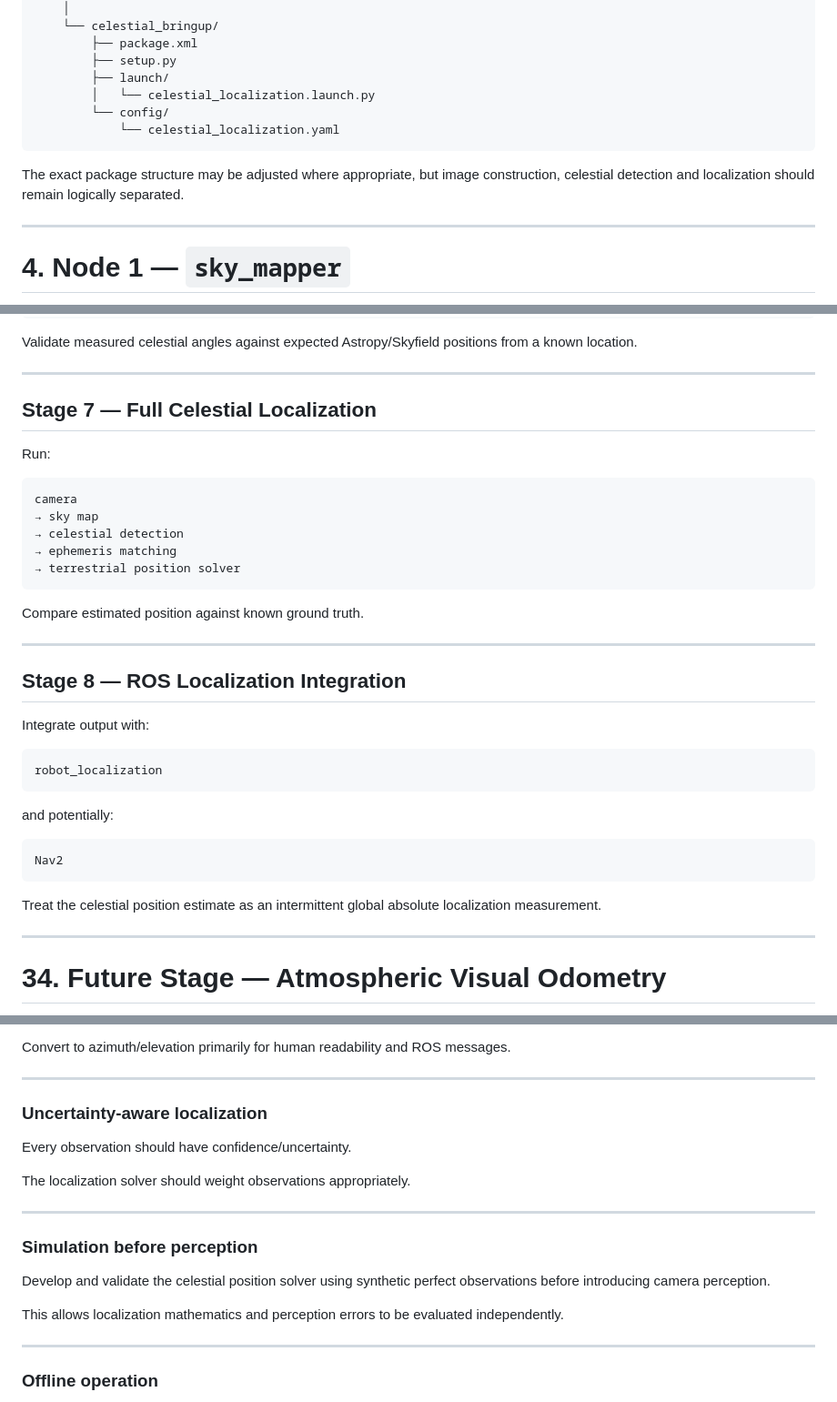
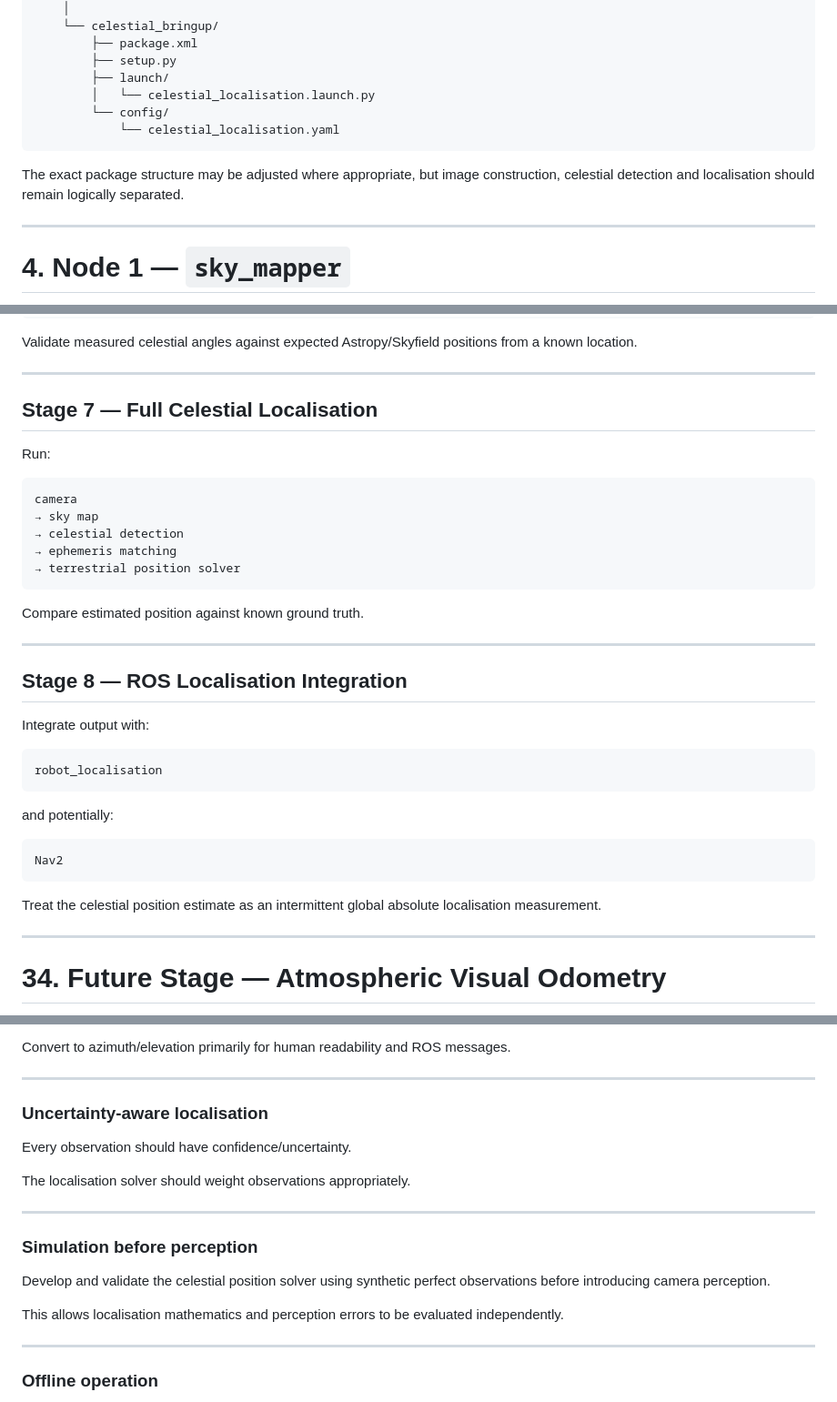
Before and after one commit to Iranaphor/celestial_localisation_docker, a Markdown page: README.md, 3 parts joined by grey strips. Shown at 91% size. GitHub-like rendering.

````diff
--- a/REAMD.md
+++ b/README.md
@@ -138,12 +138,12 @@ celestial_localization_ws/
         ├── package.xml
         ├── setup.py
         ├── launch/
-        │   └── celestial_localization.launch.py
+        │   └── celestial_localisation.launch.py
         └── config/
-            └── celestial_localization.yaml
-```
-
-The exact package structure may be adjusted where appropriate, but image construction, celestial detection and localization should remain logically separated.
+            └── celestial_localisation.yaml
+```
+
+The exact package structure may be adjusted where appropriate, but image construction, celestial detection and localisation should remain logically separated.
 
 ---
 
@@ -1468,7 +1468,7 @@ Validate measured celestial angles against expected Astropy/Skyfield positions f
 
 ---
 
-## Stage 7 — Full Celestial Localization
+## Stage 7 — Full Celestial Localisation
 
 Run:
 
@@ -1484,12 +1484,12 @@ Compare estimated position against known ground truth.
 
 ---
 
-## Stage 8 — ROS Localization Integration
+## Stage 8 — ROS Localisation Integration
 
 Integrate output with:
 
 ```text
-robot_localization
+robot_localisation
 ```
 
 and potentially:
@@ -1498,7 +1498,7 @@ and potentially:
 Nav2
 ```
 
-Treat the celestial position estimate as an intermittent global absolute localization measurement.
+Treat the celestial position estimate as an intermittent global absolute localisation measurement.
 
 ---
 
@@ -1613,11 +1613,11 @@ Convert to azimuth/elevation primarily for human readability and ROS messages.
 
 ---
 
-### Uncertainty-aware localization
+### Uncertainty-aware localisation
 
 Every observation should have confidence/uncertainty.
 
-The localization solver should weight observations appropriately.
+The localisation solver should weight observations appropriately.
 
 ---
 
@@ -1625,7 +1625,7 @@ The localization solver should weight observations appropriately.
 
 Develop and validate the celestial position solver using synthetic perfect observations before introducing camera perception.
 
-This allows localization mathematics and perception errors to be evaluated independently.
+This allows localisation mathematics and perception errors to be evaluated independently.
 
 ---
 
````
Also changed, not shown: other parts of README.md (+29 -29 lines).
